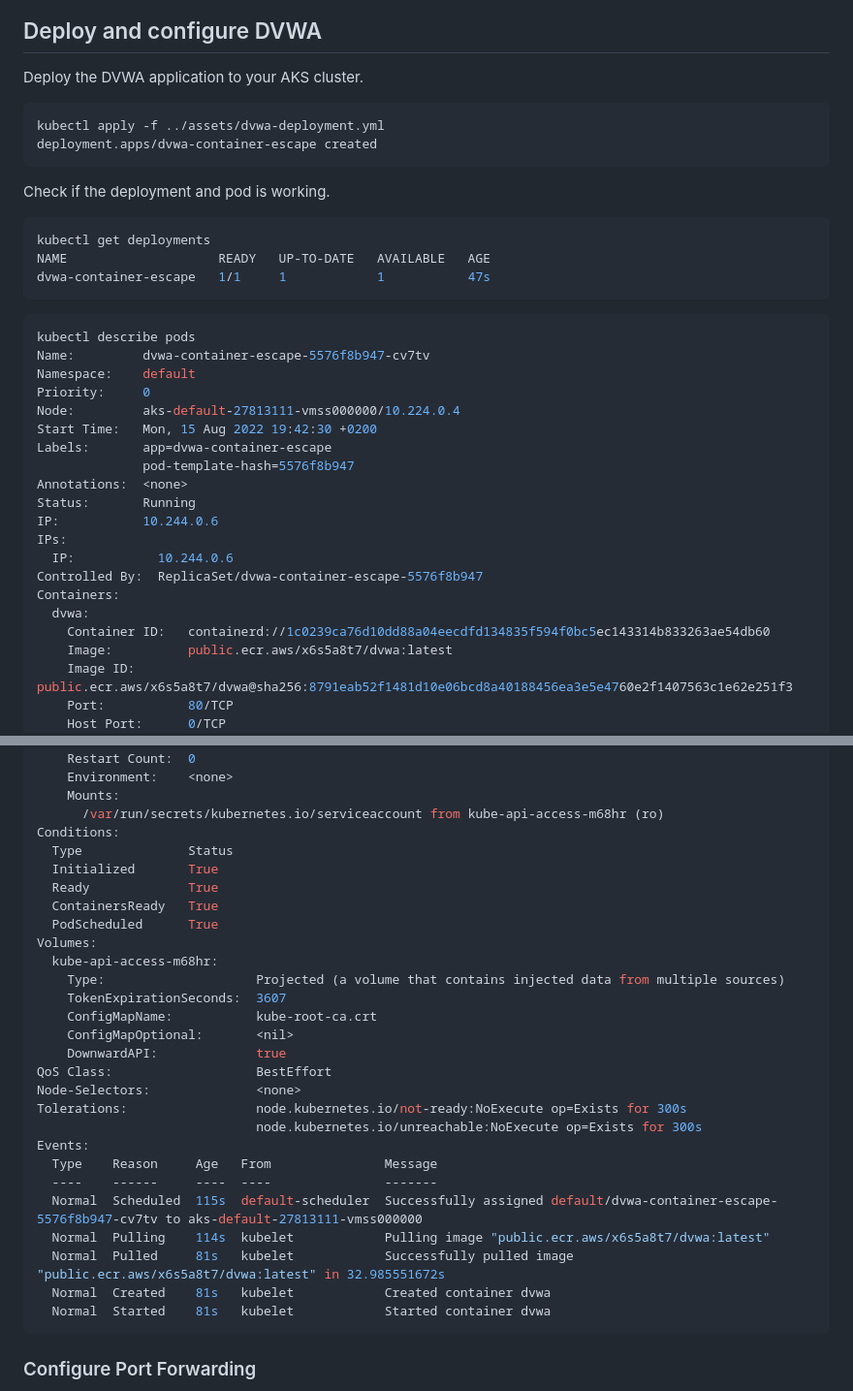
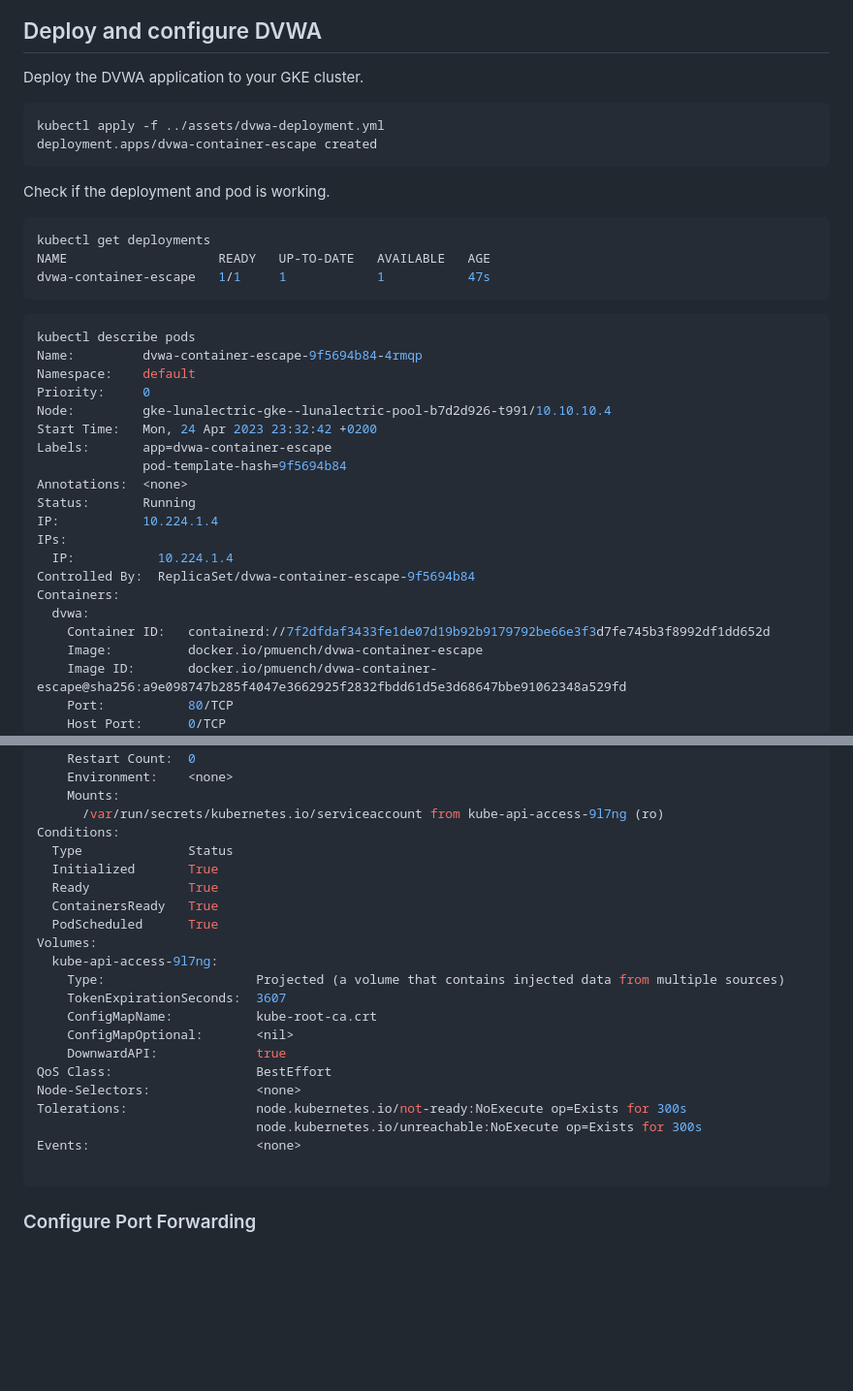
Before and after one commit to mondoohq/samples, a Markdown page: gke/README.md, 2 parts joined by grey strips. Shown: that part at 97% size. GitHub-like rendering; blank space fills up the shorter version.

````diff
--- a/gke/README.md
+++ b/gke/README.md
@@ -171,7 +142,7 @@ Copy and paste the install commands from the Mondoo Dashboard to deploy the Mond
 
 ## Deploy and configure DVWA
 
-Deploy the DVWA application to your AKS cluster.
+Deploy the DVWA application to your GKE cluster.
 
 ```bash
 kubectl apply -f ../assets/dvwa-deployment.yml
@@ -188,24 +159,24 @@ dvwa-container-escape   1/1     1            1           47s
 
 ```bash
 kubectl describe pods
-Name:         dvwa-container-escape-5576f8b947-cv7tv
+Name:         dvwa-container-escape-9f5694b84-4rmqp
 Namespace:    default
 Priority:     0
-Node:         aks-default-27813111-vmss000000/10.224.0.4
-Start Time:   Mon, 15 Aug 2022 19:42:30 +0200
+Node:         gke-lunalectric-gke--lunalectric-pool-b7d2d926-t991/10.10.10.4
+Start Time:   Mon, 24 Apr 2023 23:32:42 +0200
 Labels:       app=dvwa-container-escape
-              pod-template-hash=5576f8b947
+              pod-template-hash=9f5694b84
 Annotations:  <none>
 Status:       Running
-IP:           10.244.0.6
+IP:           10.224.1.4
 IPs:
-  IP:           10.244.0.6
-Controlled By:  ReplicaSet/dvwa-container-escape-5576f8b947
+  IP:           10.224.1.4
+Controlled By:  ReplicaSet/dvwa-container-escape-9f5694b84
 Containers:
   dvwa:
-    Container ID:   containerd://1c0239ca76d10dd88a04eecdfd134835f594f0bc5ec143314b833263ae54db60
-    Image:          public.ecr.aws/x6s5a8t7/dvwa:latest
-    Image ID:       public.ecr.aws/x6s5a8t7/dvwa@sha256:8791eab52f1481d10e06bcd8a40188456ea3e5e4760e2f1407563c1e62e251f3
+    Container ID:   containerd://7f2dfdaf3433fe1de07d19b92b9179792be66e3f3d7fe745b3f8992df1dd652d
+    Image:          docker.io/pmuench/dvwa-container-escape
+    Image ID:       docker.io/pmuench/dvwa-container-escape@sha256:a9e098747b285f4047e3662925f2832fbdd61d5e3d68647bbe91062348a529fd
     Port:           80/TCP
     Host Port:      0/TCP
     State:          Running
@@ -214,7 +185,7 @@ Containers:
     Restart Count:  0
     Environment:    <none>
     Mounts:
-      /var/run/secrets/kubernetes.io/serviceaccount from kube-api-access-m68hr (ro)
+      /var/run/secrets/kubernetes.io/serviceaccount from kube-api-access-9l7ng (ro)
 Conditions:
   Type              Status
   Initialized       True
@@ -222,7 +193,7 @@ Conditions:
   ContainersReady   True
   PodScheduled      True
 Volumes:
-  kube-api-access-m68hr:
+  kube-api-access-9l7ng:
     Type:                    Projected (a volume that contains injected data from multiple sources)
     TokenExpirationSeconds:  3607
     ConfigMapName:           kube-root-ca.crt
@@ -232,14 +203,8 @@ QoS Class:                   BestEffort
 Node-Selectors:              <none>
 Tolerations:                 node.kubernetes.io/not-ready:NoExecute op=Exists for 300s
                              node.kubernetes.io/unreachable:NoExecute op=Exists for 300s
-Events:
-  Type    Reason     Age   From               Message
-  ----    ------     ----  ----               -------
-  Normal  Scheduled  115s  default-scheduler  Successfully assigned default/dvwa-container-escape-5576f8b947-cv7tv to aks-default-27813111-vmss000000
-  Normal  Pulling    114s  kubelet            Pulling image "public.ecr.aws/x6s5a8t7/dvwa:latest"
-  Normal  Pulled     81s   kubelet            Successfully pulled image "public.ecr.aws/x6s5a8t7/dvwa:latest" in 32.985551672s
-  Normal  Created    81s   kubelet            Created container dvwa
-  Normal  Started    81s   kubelet            Started container dvwa
+Events:                      <none>
+
 ```
 
 ### Configure Port Forwarding
````
Also changed, not shown: other parts of gke/README.md (+16 -45 lines).
